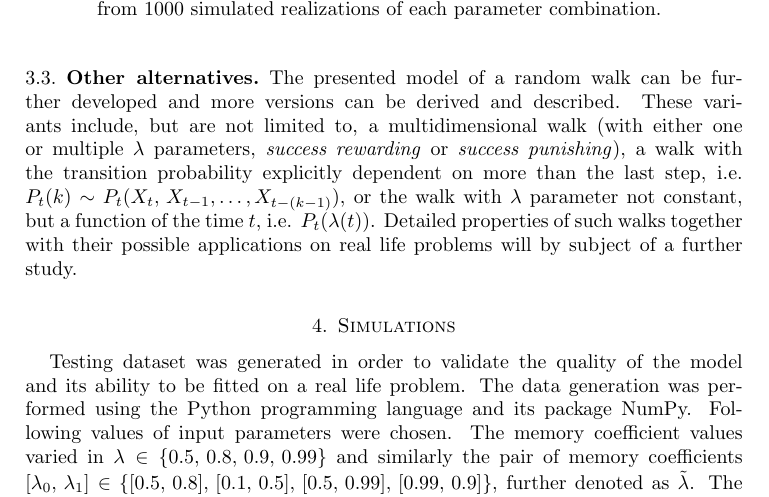
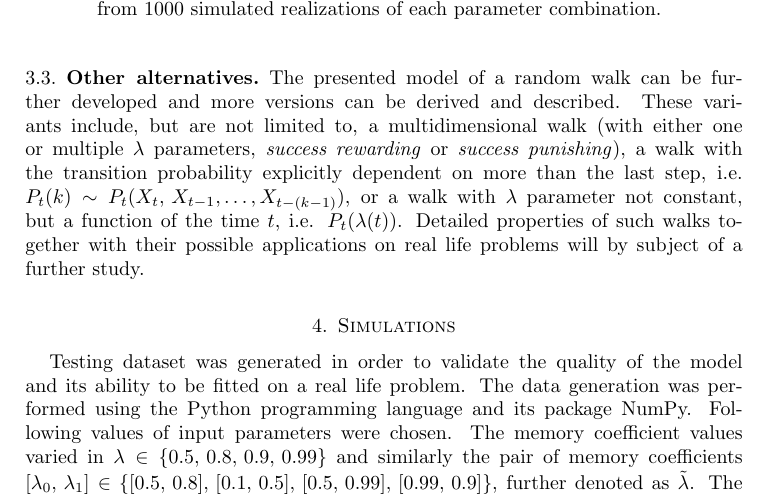
Before and after one commit to tomaskourim/amistat2019, a LaTeX paper (paper/Discrete random processes with memory.tex): part of page 9 of 12, cut so that both start at the same text. Compiled offline with pdfLaTeX; a LaTeX package or settings file that is missing is left out.

Commit message:
articles

```diff
--- a/paper/Discrete random processes with memory.tex
+++ b/paper/Discrete random processes with memory.tex
@@ -607,7 +607,7 @@ but are not limited to, a multidimensional walk (with either one or multiple
 $\lambda$ parameters, \emph{success rewarding} or \emph{success
 punishing}), a walk with the transition probability explicitly dependent
 on more than the last step, i.e. $P_{t}(k)\sim P_{t}(X_{t},\,X_{t-1},\dots,X_{t-(k-1)})$,
-or the walk with $\lambda$ parameter not constant, but a function
+or a walk with $\lambda$ parameter not constant, but a function
 of the time $t$, i.e. $P_{t}(\lambda(t)$). Detailed properties of
 such walks together with their possible applications on real life
 problems will by subject of a further study.
```
Also changed, not shown: paper/Discrete random processes with memory.pdf.
